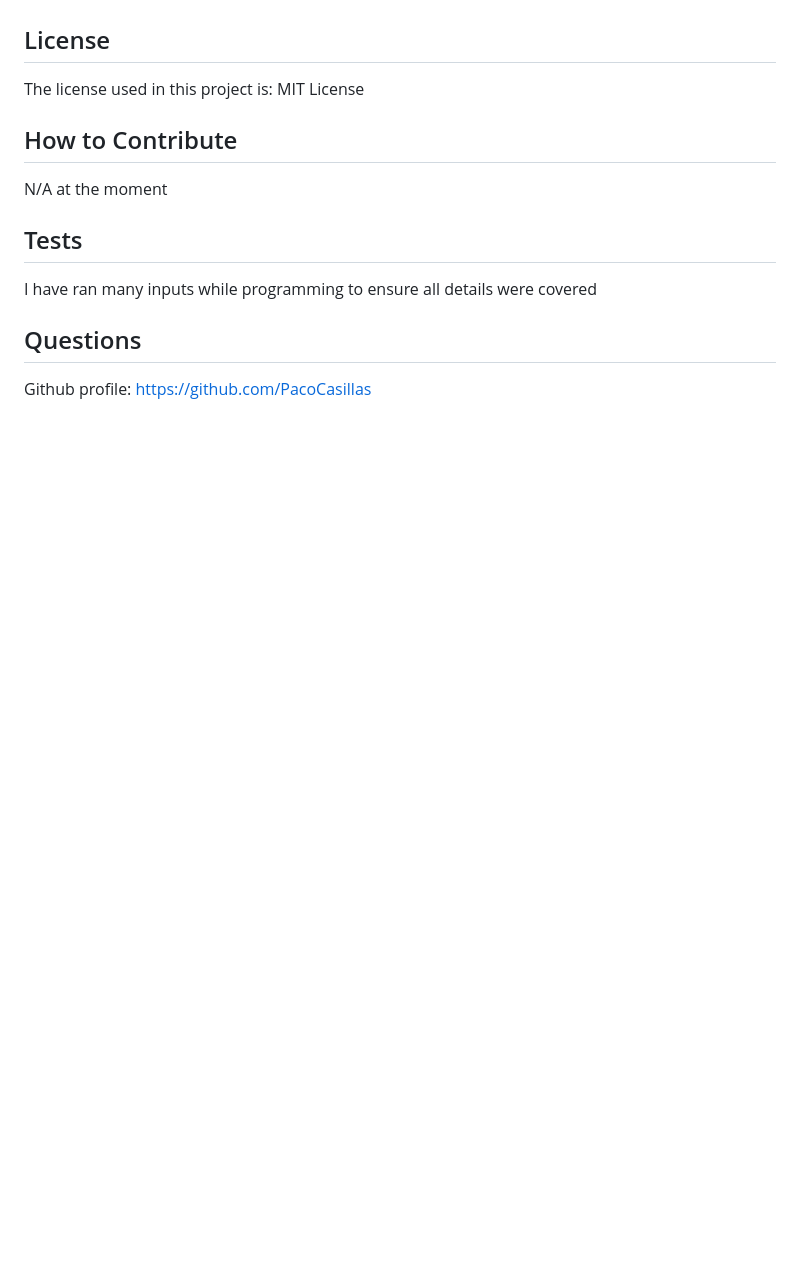
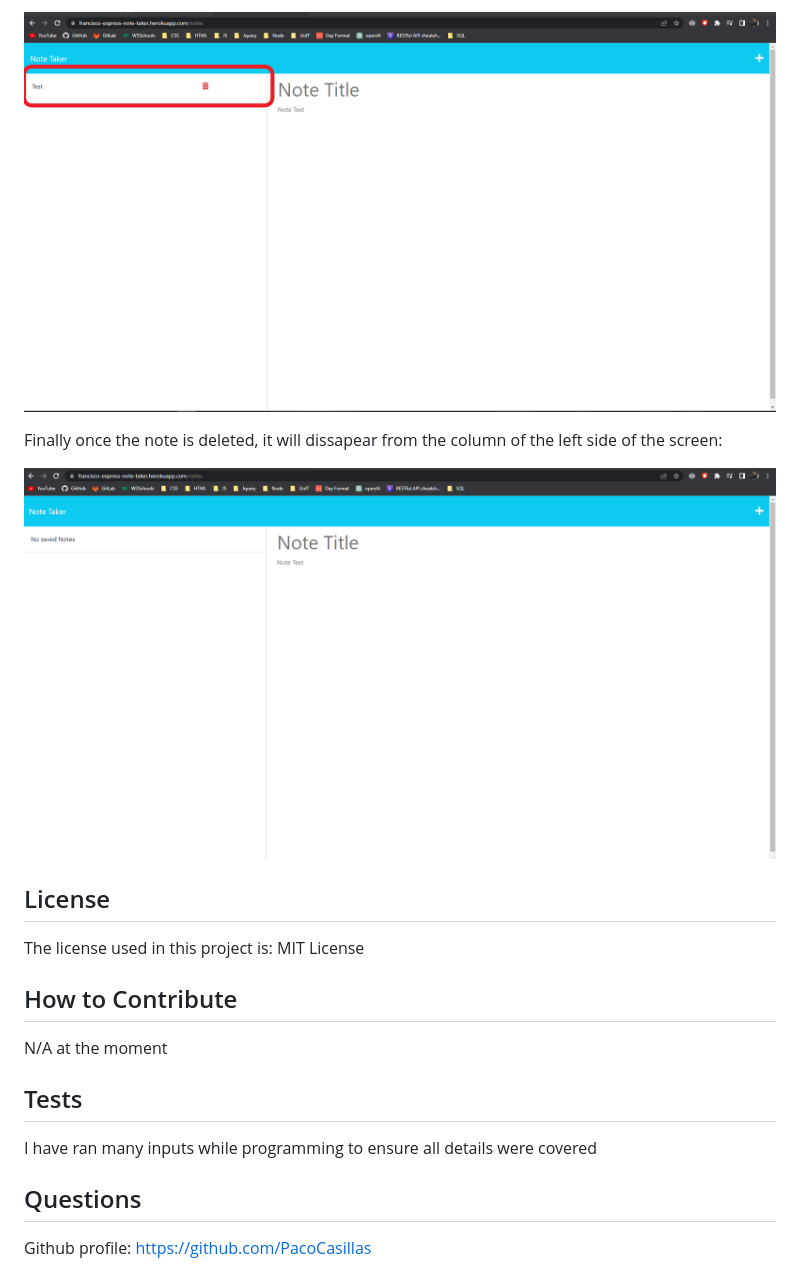
Before and after one commit to PacoCasillas/express-note-taker, a Markdown page: README.md, the part around the change printed below. GitHub-like rendering; pictures changed too: README-pictures/deleted-note.png (added), README-pictures/note-taken.png (added); blank space fills up the shorter version.

```diff
--- a/README.md
+++ b/README.md
@@ -26,3 +40,8 @@ This project focuses mainly on backend production so you will need a server to r
+![Saved note plus how to delete](/README-pictures/note-taken.png)
+
+Finally once the note is deleted, it will dissapear from the column of the left side of the screen:
+
+![Deleted note](/README-pictures/deleted-note.png)
 
 ## License
 
```
Also changed, not shown: other parts of README.md (+14 -0 lines), README-pictures/home-page.png (added), README-pictures/note-example.png (added), README-pictures/notes-page.png (added).
